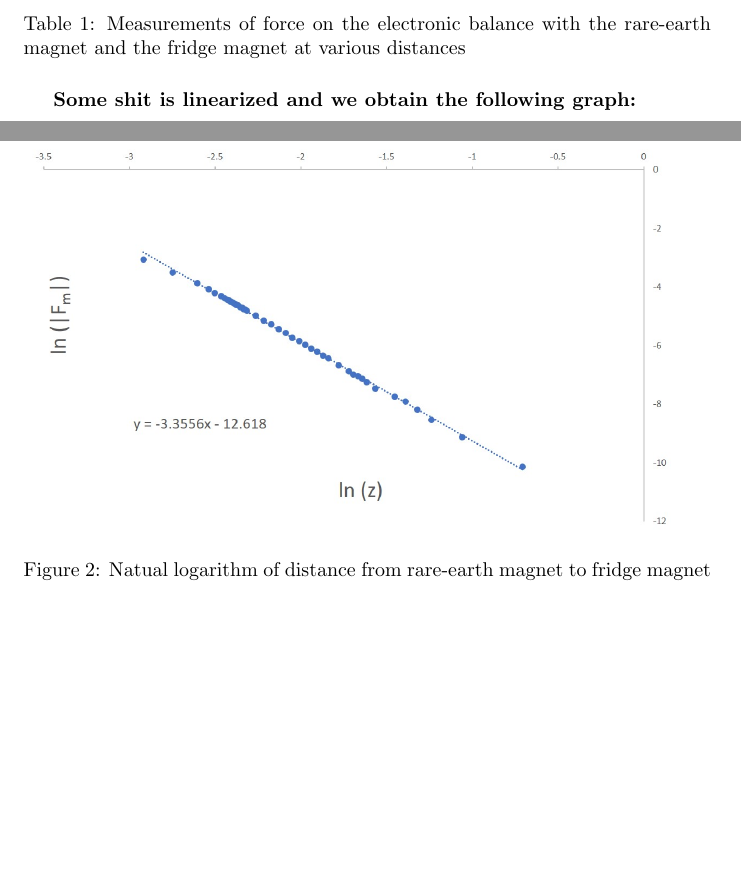
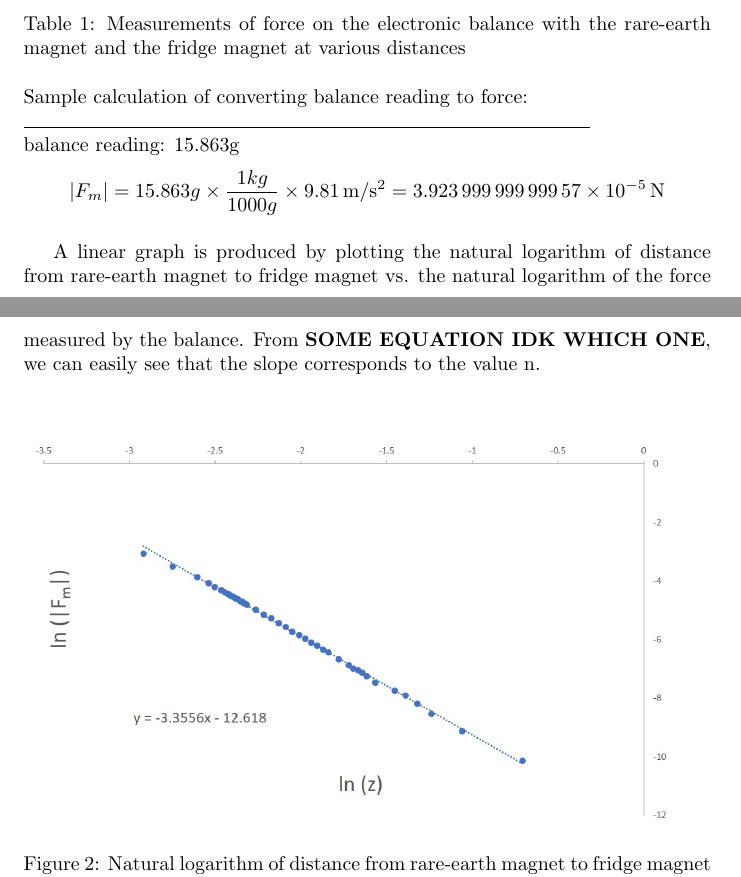
Before and after one commit to Arunscape/LaTeX-Stuff, a LaTeX document (Phys 230 Lab Reports/Experiment 4/Lab7.tex): two parts of pages 4 and 5 of 10, joined at a grey line, cut so that both start at the same text, the shorter picture padded with empty space. The pictures show the PDF file Phys 230 Lab Reports/Experiment 4/Lab7.pdf that the author committed with the source.

Commit message:
results needs a bit of further tweaking

```diff
--- a/Phys 230 Lab Reports/Experiment 4/Lab7.tex
+++ b/Phys 230 Lab Reports/Experiment 4/Lab7.tex
@@ -205,11 +205,20 @@ as follows:
  \caption{Measurements of force on the electronic balance with the rare-earth magnet and the fridge magnet at various distances}
 \end{table}
 
-\textbf{Some shit is linearized and we obtain the following graph:}
+\noindent Sample calculation of converting balance reading to force:
+\\\rule{10cm}{0.01cm}
+\begin{align}\\
+ balance reading: 15.863g
+ $$|F_m|=15.863g\times\frac{1kg}{1000g}\times\SI{9.81}{\metre\per\second^2}=\SI{3.92399999999957E-05}{\newton}$$
+\end{align}
+
+A linear graph is produced by plotting the natural logarithm of distance from rare-earth magnet to fridge magnet vs. the natural logarithm of the force measured by the balance.
+From \textbf{SOME EQUATION IDK WHICH ONE}, we can easily see that the slope corresponds to the value n.
+
 \begin{figure}[H]
  \centering
  \includegraphics[width=\textwidth]{ferromagnet.jpg}
- \caption{Natual logarithm of distance from rare-earth magnet to fridge magnet vs. natural logarithm of the force measured by the balance }
+ \caption{Natural logarithm of distance from rare-earth magnet to fridge magnet vs. natural logarithm of the force measured by the balance }
 \end{figure}
 
 \noindent Using Excel's LINEST function, we obtain the following data from the graph in Figure 2:
@@ -260,7 +269,7 @@ The graph is also produced in the exact same way as before with the fridge magne
 \begin{figure}[H]
  \centering
  \includegraphics[width=\textwidth]{nickel.jpg}
- \caption{Natual logarithm of distance from rare-earth magnet to Canadian nickel vs. natural logarithm of the force measured by the balance }
+ \caption{Natural logarithm of distance from rare-earth magnet to Canadian nickel vs. natural logarithm of the force measured by the balance }
 \end{figure}
 \noindent Using Excel's LINEST function, we obtain the following data from the graph in Figure 3:
 $$Slope =-6.04142520404573 \pm 0.055033493756539 $$
```
Also changed, not shown: Phys 230 Lab Reports/Experiment 4/Lab7.pdf, Phys 230 Lab Reports/Experiment 4/Lab7.tex (2 more changed lines).
